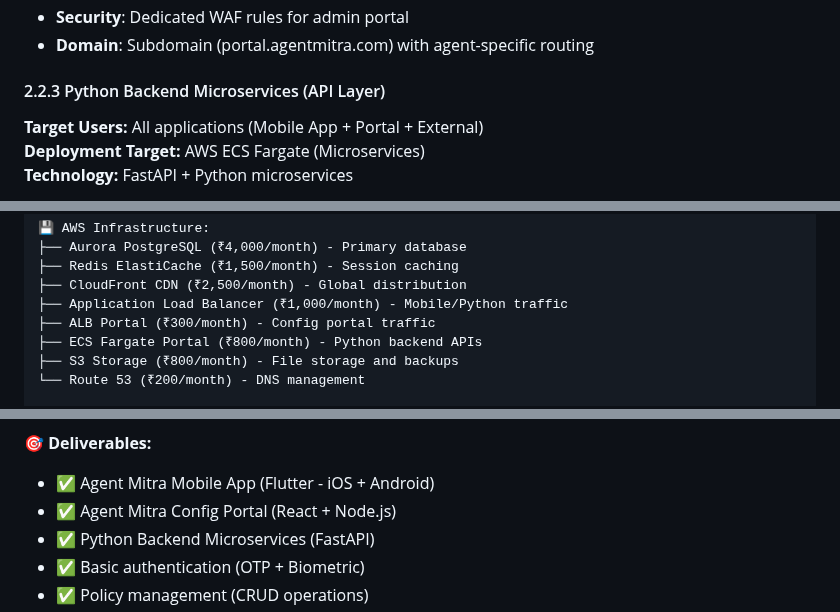
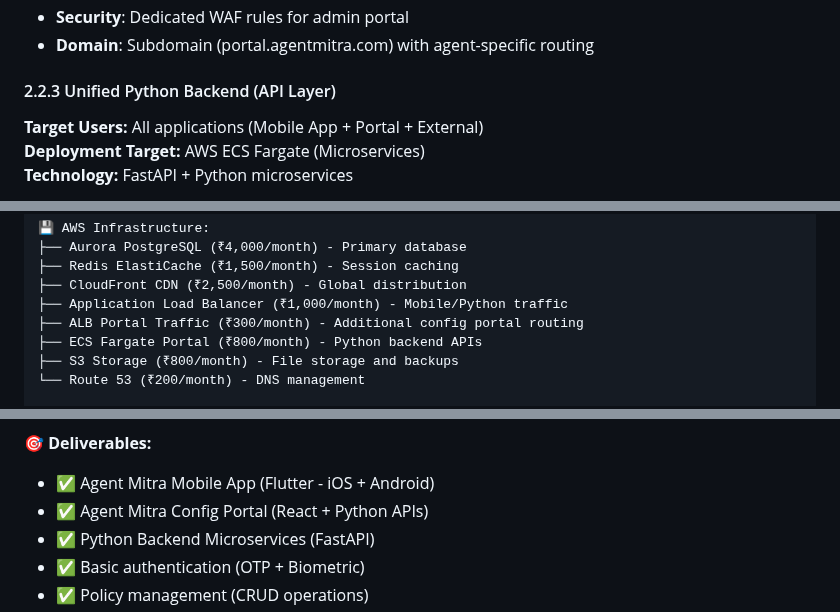
Before and after one commit to manizvlabs/agentmitra, a Markdown page: discovery/deployment/deployment-design.md, 3 parts joined by grey strips. Rendered like a GitHub page.

```diff
--- a/discovery/deployment/deployment-design.md
+++ b/discovery/deployment/deployment-design.md
@@ -436,7 +436,7 @@ graph TD
 - **Security**: Dedicated WAF rules for admin portal
 - **Domain**: Subdomain (portal.agentmitra.com) with agent-specific routing
 
-#### 2.2.3 Python Backend Microservices (API Layer)
+#### 2.2.3 Unified Python Backend (API Layer)
 **Target Users:** All applications (Mobile App + Portal + External)
 **Deployment Target:** AWS ECS Fargate (Microservices)
 **Technology:** FastAPI + Python microservices
@@ -2491,7 +2491,7 @@ CREATE TABLE insurance_policies_partitioned (
 ├── Redis ElastiCache (₹1,500/month) - Session caching
 ├── CloudFront CDN (₹2,500/month) - Global distribution
 ├── Application Load Balancer (₹1,000/month) - Mobile/Python traffic
-├── ALB Portal (₹300/month) - Config portal traffic
+├── ALB Portal Traffic (₹300/month) - Additional config portal routing
 ├── ECS Fargate Portal (₹800/month) - Python backend APIs
 ├── S3 Storage (₹800/month) - File storage and backups
 └── Route 53 (₹200/month) - DNS management
@@ -2791,7 +2791,7 @@ pie title Phase 1 Cost Distribution (₹26,300/month)
 
 **🎯 Deliverables:**
 - ✅ Agent Mitra Mobile App (Flutter - iOS + Android)
-- ✅ Agent Mitra Config Portal (React + Node.js)
+- ✅ Agent Mitra Config Portal (React + Python APIs)
 - ✅ Python Backend Microservices (FastAPI)
 - ✅ Basic authentication (OTP + Biometric)
 - ✅ Policy management (CRUD operations)
```
Also changed, not shown: other parts of discovery/deployment/deployment-design.md (+5 -5 lines).
